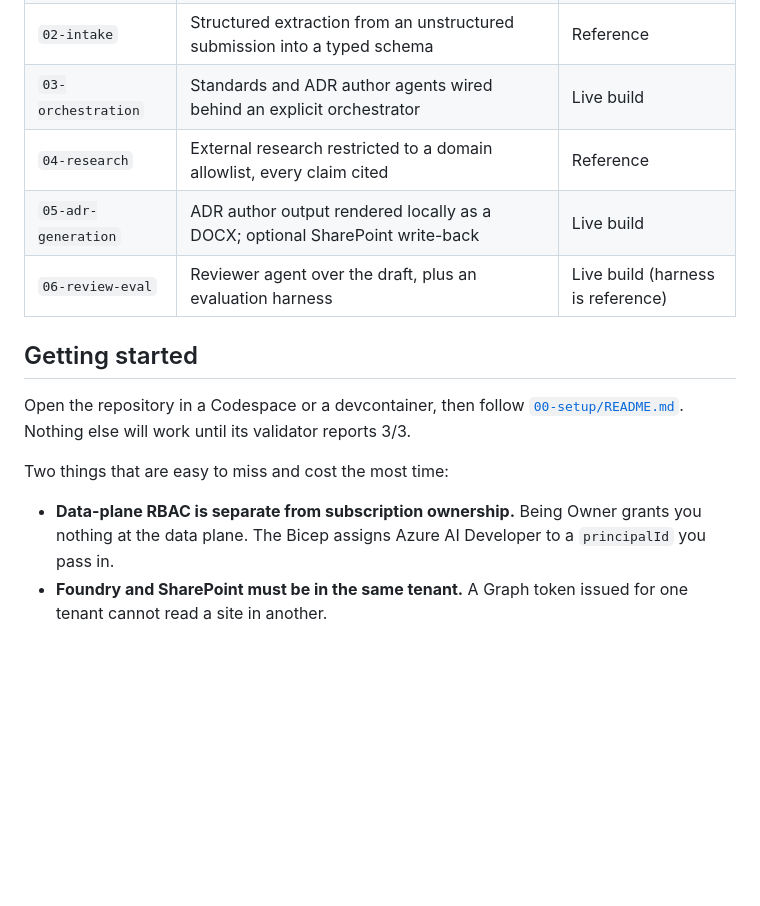
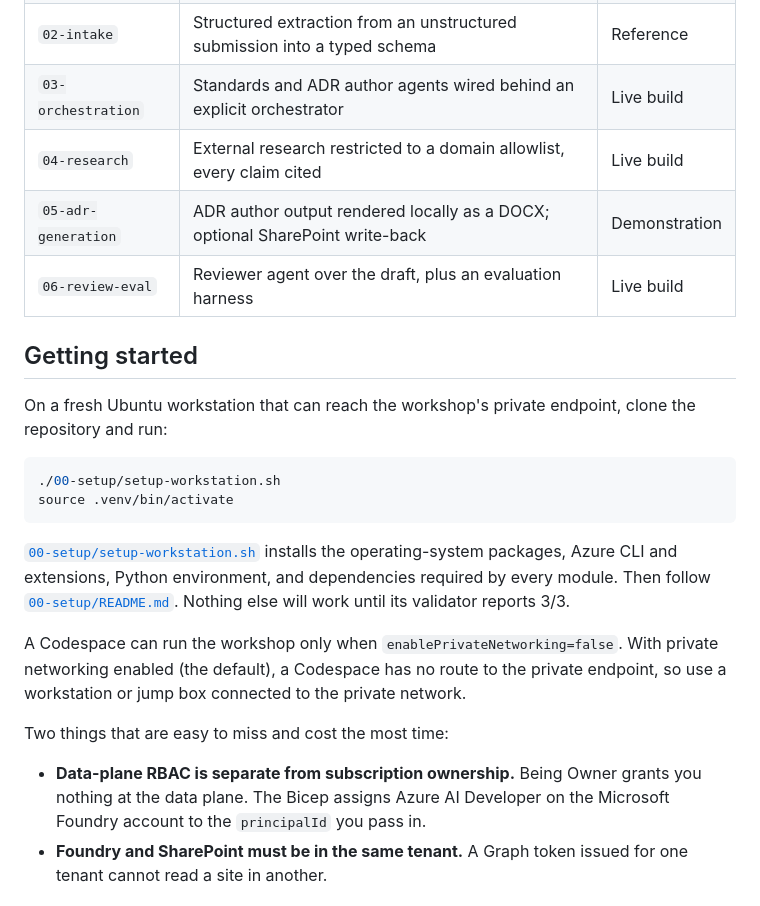
Before and after one commit to soummyaa/architecture-review-agent-reference, a Markdown page: README.md, the part around the change printed below. GitHub-like rendering; blank space fills up the shorter version.

````diff
--- a/README.md
+++ b/README.md
@@ -31,21 +42,36 @@ It assists a review board. It does not replace one.
 | `01-standards-agent` | One agent grounded on the standards library, returning findings with section-level citations | Live build |
 | `02-intake` | Structured extraction from an unstructured submission into a typed schema | Reference |
 | `03-orchestration` | Standards and ADR author agents wired behind an explicit orchestrator | Live build |
-| `04-research` | External research restricted to a domain allowlist, every claim cited | Reference |
-| `05-adr-generation` | ADR author output rendered locally as a DOCX; optional SharePoint write-back | Live build |
-| `06-review-eval` | Reviewer agent over the draft, plus an evaluation harness | Live build (harness is reference) |
+| `04-research` | External research restricted to a domain allowlist, every claim cited | Live build |
+| `05-adr-generation` | ADR author output rendered locally as a DOCX; optional SharePoint write-back | Demonstration |
+| `06-review-eval` | Reviewer agent over the draft, plus an evaluation harness | Live build |
 
 ## Getting started
 
-Open the repository in a Codespace or a devcontainer, then follow
-[`00-setup/README.md`](00-setup/README.md). Nothing else will work until
-its validator reports 3/3.
+On a fresh Ubuntu workstation that can reach the workshop's private endpoint,
+clone the repository and run:
+
+```bash
+./00-setup/setup-workstation.sh
+source .venv/bin/activate
+```
+
+[`00-setup/setup-workstation.sh`](00-setup/setup-workstation.sh) installs the
+operating-system packages, Azure CLI and extensions, Python environment, and
+dependencies required by every module. Then follow
+[`00-setup/README.md`](00-setup/README.md). Nothing else will work until its
+validator reports 3/3.
+
+A Codespace can run the workshop only when `enablePrivateNetworking=false`.
+With private networking enabled (the default), a Codespace has no route to the
+private endpoint, so use a workstation or jump box connected to the private
+network.
 
 Two things that are easy to miss and cost the most time:
 
 - **Data-plane RBAC is separate from subscription ownership.** Being Owner
-  grants you nothing at the data plane. The Bicep assigns Azure AI
-  Developer to a `principalId` you pass in.
+  grants you nothing at the data plane. The Bicep assigns Azure AI Developer
+  on the Microsoft Foundry account to the `principalId` you pass in.
 - **Foundry and SharePoint must be in the same tenant.** A Graph token
   issued for one tenant cannot read a site in another.
 
````
Also changed, not shown: other parts of README.md (+16 -5 lines), docs/azure-architecture.png (added), 2 other files.
